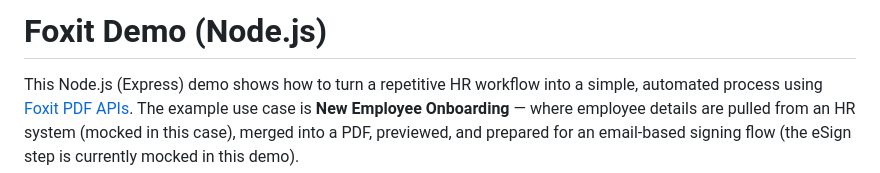
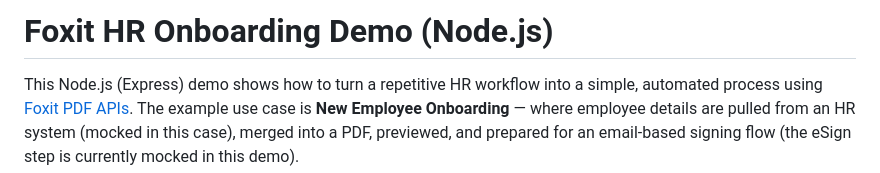
Before and after one commit to gonzolively/foxitDemo, a Markdown page: README.md, the part around the change. Rendered like a GitHub page.

Commit message:
Change project title to 'Foxit HR Onboarding Demo'
Updated project title in README to reflect HR onboarding focus.

```diff
--- a/README.md
+++ b/README.md
@@ -1,4 +1,4 @@
-# Foxit Demo (Node.js)
+# Foxit HR Onboarding Demo (Node.js)
 
 This Node.js (Express) demo shows how to turn a repetitive HR workflow into a simple, automated process using [Foxit PDF APIs](https://www.foxit.com/api/). The example use case is **New Employee Onboarding** — where employee details are pulled from an HR system (mocked in this case), merged into a PDF, previewed, and prepared for an email-based signing flow (the eSign step is currently mocked in this demo).
 
```
